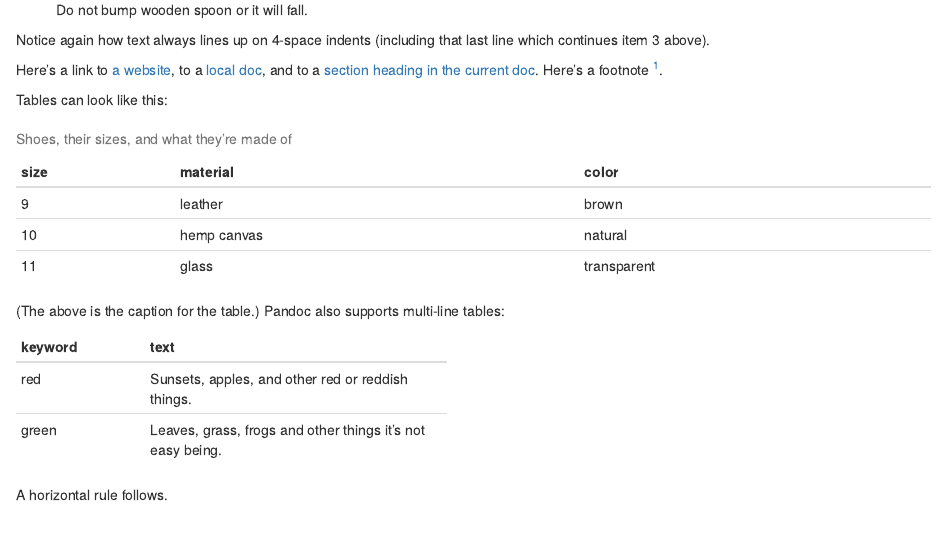
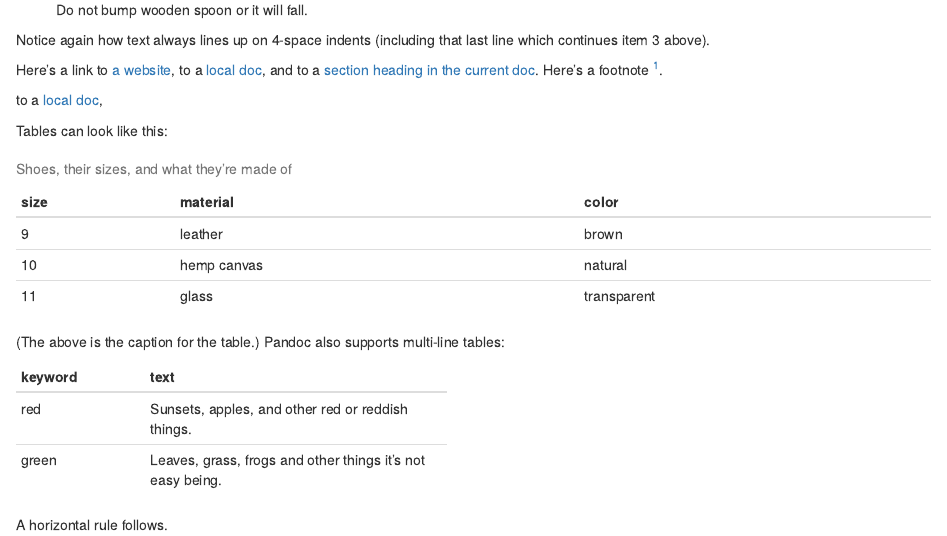
Before and after one commit to csrvermaak/csrvermaaktest, an R Markdown document (R/index.rmd): the page in a window 1100 px wide, from 1470 px down. Rendered offline with R 4.5, knitr and Pandoc, with nearby package versions.

Commit message:
Update Index to include Sub3

```diff
--- a/R/index.rmd
+++ b/R/index.rmd
@@ -97,7 +97,10 @@ Here's a link to [a website](http://foo.bar), to a [local
 doc](Page2.html), and to a [section heading in the current
 doc](#an-h2-header). Here's a footnote [^1].
 
+
 [^1]: Footnote text goes here.
+
+to a [local doc](./Sub/Page3_Sub.html),
 
 Tables can look like this:
 
```
